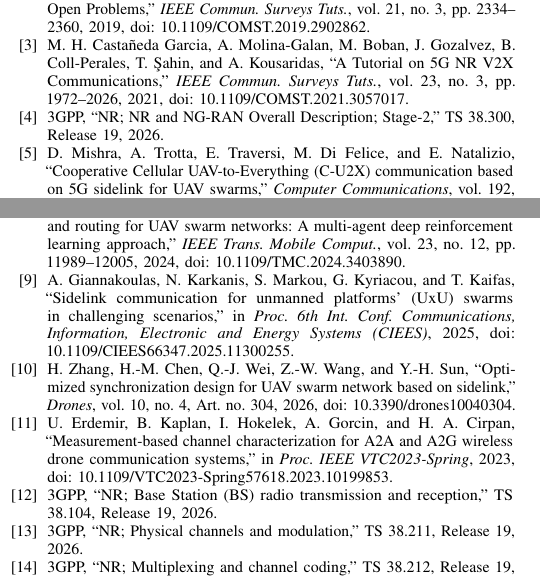
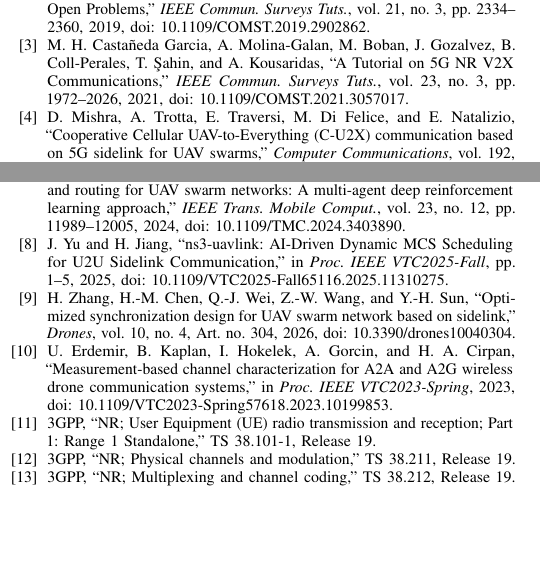
Before and after one commit to panagiotagrosdouli/uav-sidelink-swarm, a LaTeX paper (paper/vtc2027/main.tex, which reads paper/vtc2027/references.tex): two parts of the columns of page 5 of 5, joined at a grey line, cut so that both start at the same text, the shorter picture padded with empty space. Compiled offline with pdfLaTeX.

Commit message:
paper: tighten bibliography for pre-submission audit

```diff
--- a/paper/vtc2027/references.tex
+++ b/paper/vtc2027/references.tex
@@ -2,18 +2,17 @@
 \bibitem{zeng2019sky} Y. Zeng, Q. Wu, and R. Zhang, ``Accessing From the Sky: A Tutorial on UAV Communications for 5G and Beyond,'' \emph{Proc. IEEE}, vol. 107, no. 12, pp. 2327--2375, Dec. 2019, doi: 10.1109/JPROC.2019.2952892.
 \bibitem{mozaffari2019tutorial} M. Mozaffari, W. Saad, M. Bennis, Y.-H. Nam, and M. Debbah, ``A Tutorial on UAVs for Wireless Networks: Applications, Challenges, and Open Problems,'' \emph{IEEE Commun. Surveys Tuts.}, vol. 21, no. 3, pp. 2334--2360, 2019, doi: 10.1109/COMST.2019.2902862.
 \bibitem{garcia2021nrv2x} M. H. Casta\~neda Garcia, A. Molina-Galan, M. Boban, J. Gozalvez, B. Coll-Perales, T. \c{S}ahin, and A. Kousaridas, ``A Tutorial on 5G NR V2X Communications,'' \emph{IEEE Commun. Surveys Tuts.}, vol. 23, no. 3, pp. 1972--2026, 2021, doi: 10.1109/COMST.2021.3057017.
-\bibitem{3gpp38300} 3GPP, ``NR; NR and NG-RAN Overall Description; Stage-2,'' TS 38.300, Release 19, 2026.
 \bibitem{mishra2022cu2x} D. Mishra, A. Trotta, E. Traversi, M. Di Felice, and E. Natalizio, ``Cooperative Cellular UAV-to-Everything (C-U2X) communication based on 5G sidelink for UAV swarms,'' \emph{Computer Communications}, vol. 192, pp. 173--184, 2022, doi: 10.1016/j.comcom.2022.06.001.
 \bibitem{varonen2024sidelink} M. Varonen, ``Using NR Sidelink for UAV Swarm Internal Communication,'' M.S. thesis, School of Electrical Engineering, Aalto Univ., Espoo, Finland, 2024, URN:NBN:fi:aalto-202403172777.
 \bibitem{lau2023outage} W. J. Lau, J. M.-Y. Lim, C. Y. Chong, N. S. Ho, and T. W. M. Ooi, ``General outage probability model for UAV-to-UAV links in multi-UAV networks,'' \emph{Computer Networks}, vol. 229, Art. no. 109752, 2023, doi: 10.1016/j.comnet.2023.109752.
 \bibitem{alam2024jtfr} M. M. Alam and S. Moh, ``Joint trajectory control, frequency allocation, and routing for UAV swarm networks: A multi-agent deep reinforcement learning approach,'' \emph{IEEE Trans. Mobile Comput.}, vol. 23, no. 12, pp. 11989--12005, 2024, doi: 10.1109/TMC.2024.3403890.
-\bibitem{giannakoulas2025uxu} A. Giannakoulas, N. Karkanis, S. Markou, G. Kyriacou, and T. Kaifas, ``Sidelink communication for unmanned platforms' (UxU) swarms in challenging scenarios,'' in \emph{Proc. 6th Int. Conf. Communications, Information, Electronic and Energy Systems (CIEES)}, 2025, doi: 10.1109/CIEES66347.2025.11300255.
+\bibitem{yu2025uavlink} J. Yu and H. Jiang, ``ns3-uavlink: AI-Driven Dynamic MCS Scheduling for U2U Sidelink Communication,'' in \emph{Proc. IEEE VTC2025-Fall}, pp. 1--5, 2025, doi: 10.1109/VTC2025-Fall65116.2025.11310275.
 \bibitem{zhang2026sync} H. Zhang, H.-M. Chen, Q.-J. Wei, Z.-W. Wang, and Y.-H. Sun, ``Optimized synchronization design for UAV swarm network based on sidelink,'' \emph{Drones}, vol. 10, no. 4, Art. no. 304, 2026, doi: 10.3390/drones10040304.
 \bibitem{erdemir2023a2a} U. Erdemir, B. Kaplan, I. Hokelek, A. Gorcin, and H. A. Cirpan, ``Measurement-based channel characterization for A2A and A2G wireless drone communication systems,'' in \emph{Proc. IEEE VTC2023-Spring}, 2023, doi: 10.1109/VTC2023-Spring57618.2023.10199853.
-\bibitem{3gpp38104} 3GPP, ``NR; Base Station (BS) radio transmission and reception,'' TS 38.104, Release 19, 2026.
-\bibitem{3gpp38211} 3GPP, ``NR; Physical channels and modulation,'' TS 38.211, Release 19, 2026.
-\bibitem{3gpp38212} 3GPP, ``NR; Multiplexing and channel coding,'' TS 38.212, Release 19, 2026.
-\bibitem{3gpp38214} 3GPP, ``NR; Physical layer procedures for data,'' TS 38.214, Release 19, 2026.
+\bibitem{3gpp38101} 3GPP, ``NR; User Equipment (UE) radio transmission and reception; Part 1: Range 1 Standalone,'' TS 38.101-1, Release 19.
+\bibitem{3gpp38211} 3GPP, ``NR; Physical channels and modulation,'' TS 38.211, Release 19.
+\bibitem{3gpp38212} 3GPP, ``NR; Multiplexing and channel coding,'' TS 38.212, Release 19.
+\bibitem{3gpp38214} 3GPP, ``NR; Physical layer procedures for data,'' TS 38.214, Release 19.
 \bibitem{patriciello2019e2e} N. Patriciello, S. Lagen, B. Bojovic, and L. Giupponi, ``An E2E simulator for 5G NR networks,'' \emph{Simulation Modelling Practice and Theory}, vol. 96, Art. no. 101933, 2019, doi: 10.1016/j.simpat.2019.101933.
 \bibitem{ferreira2026lena} G. Ferreira, B. Bojovic, A. Larra\~naga, A. Ashtari, K. Koutlia, J. Albuquerque, and S. Lagen, ``5G-LENA ns-3 nr module,'' version 5g-lena-v5.0.y, Zenodo, Jul. 2026, doi: 10.5281/zenodo.21165297.
 \end{thebibliography}
```
